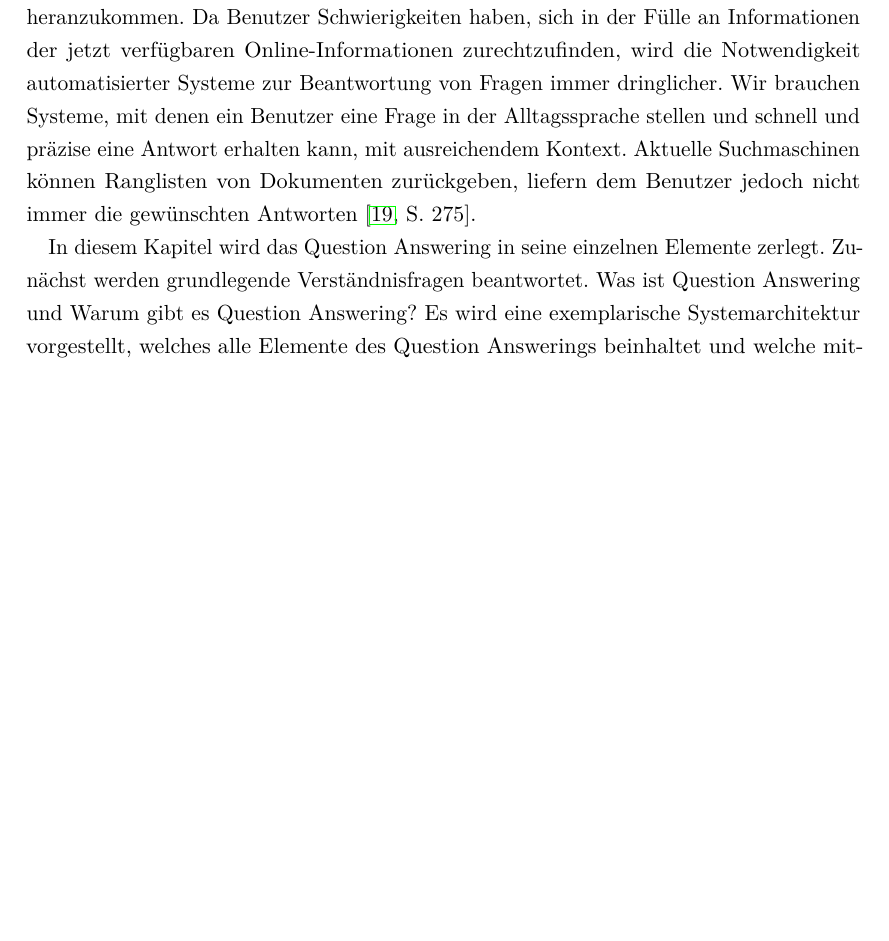
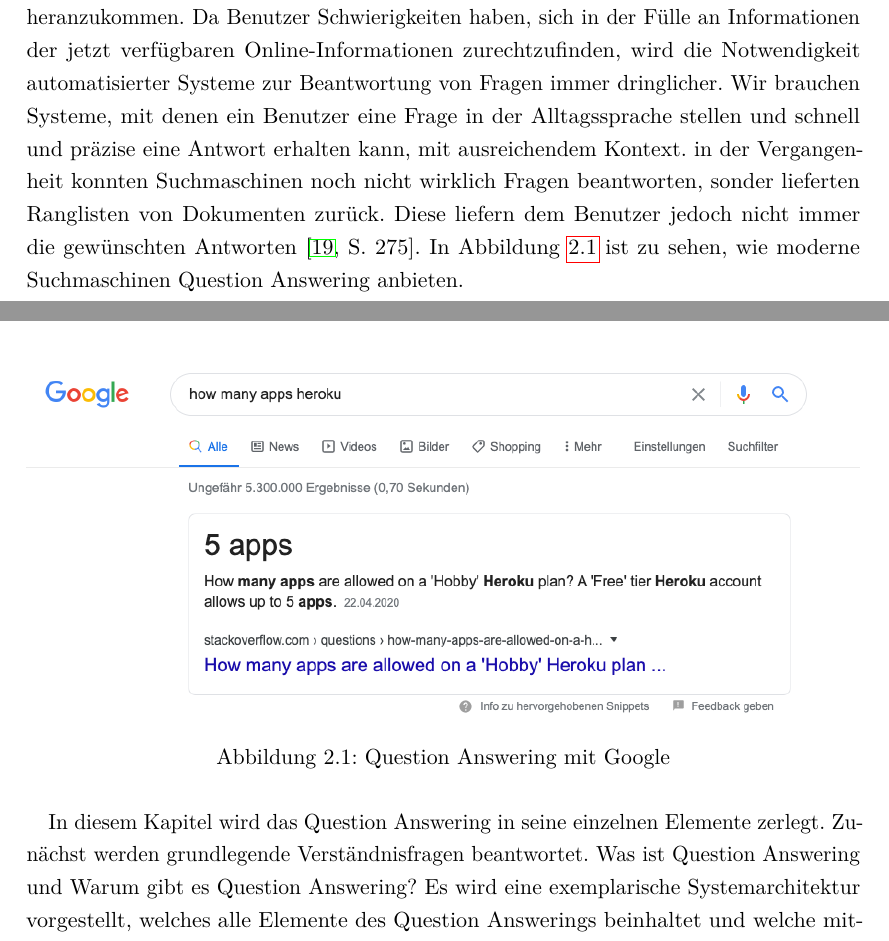
Before and after one commit to youurt/Projektarbeit, a LaTeX document (Projektarbeit.tex): part of page 10 of 25 before the commit and two parts of pages 10 and 11 of 26 after it, the two joined at a grey line, cut so that both start at the same text, the shorter picture padded with empty space. Compiled offline with pdfLaTeX.

Commit message:
- google

```diff
--- a/Projektarbeit.tex
+++ b/Projektarbeit.tex
@@ -198,7 +198,13 @@
 
 %8 Seiten
 \section{Question Answering} %2 Seiten
-Mit Suchmaschinen wird es den Benutzern immer leichter an gewünschte Informationen heranzukommen. Da Benutzer Schwierigkeiten haben, sich in der Fülle an Informationen der jetzt verfügbaren Online-Informationen zurechtzufinden, wird die Notwendigkeit automatisierter Systeme zur Beantwortung von Fragen immer dringlicher. Wir brauchen Systeme, mit denen ein Benutzer eine Frage in der Alltagssprache stellen und schnell und präzise eine Antwort erhalten kann, mit ausreichendem Kontext. Aktuelle Suchmaschinen können Ranglisten von Dokumenten zurückgeben, liefern dem Benutzer jedoch nicht immer die gewünschten Antworten \citep[S. 275]{Hirschman2001NaturalHere}.
+Mit Suchmaschinen wird es den Benutzern immer leichter an gewünschte Informationen heranzukommen. Da Benutzer Schwierigkeiten haben, sich in der Fülle an Informationen der jetzt verfügbaren Online-Informationen zurechtzufinden, wird die Notwendigkeit automatisierter Systeme zur Beantwortung von Fragen immer dringlicher. Wir brauchen Systeme, mit denen ein Benutzer eine Frage in der Alltagssprache stellen und schnell und präzise eine Antwort erhalten kann, mit ausreichendem Kontext. in der Vergangenheit konnten Suchmaschinen noch nicht wirklich Fragen beantworten, sonder lieferten Ranglisten von Dokumenten zurück. Diese liefern dem Benutzer jedoch nicht immer die gewünschten Antworten \citep[S. 275]{Hirschman2001NaturalHere}. In Abbildung \ref{fig:google} ist zu sehen, wie moderne Suchmaschinen Question Answering anbieten.
+
+\begin{figure}[H]
+    \centering\includegraphics[width=1\linewidth]{images/google.png}
+    \caption[Systemarchitektur]{Question Answering mit Google}
+    \label{fig:google}
+\end{figure}
 
 In diesem Kapitel wird das Question Answering in seine einzelnen Elemente zerlegt. Zunächst werden grundlegende Verständnisfragen beantwortet. Was ist Question Answering und Warum gibt es Question Answering?
 Es wird eine exemplarische Systemarchitektur vorgestellt, welches alle Elemente des Question Answerings beinhaltet und welche miteinander zusammenarbeiten.
```
Also changed, not shown: images/google.png (added).
